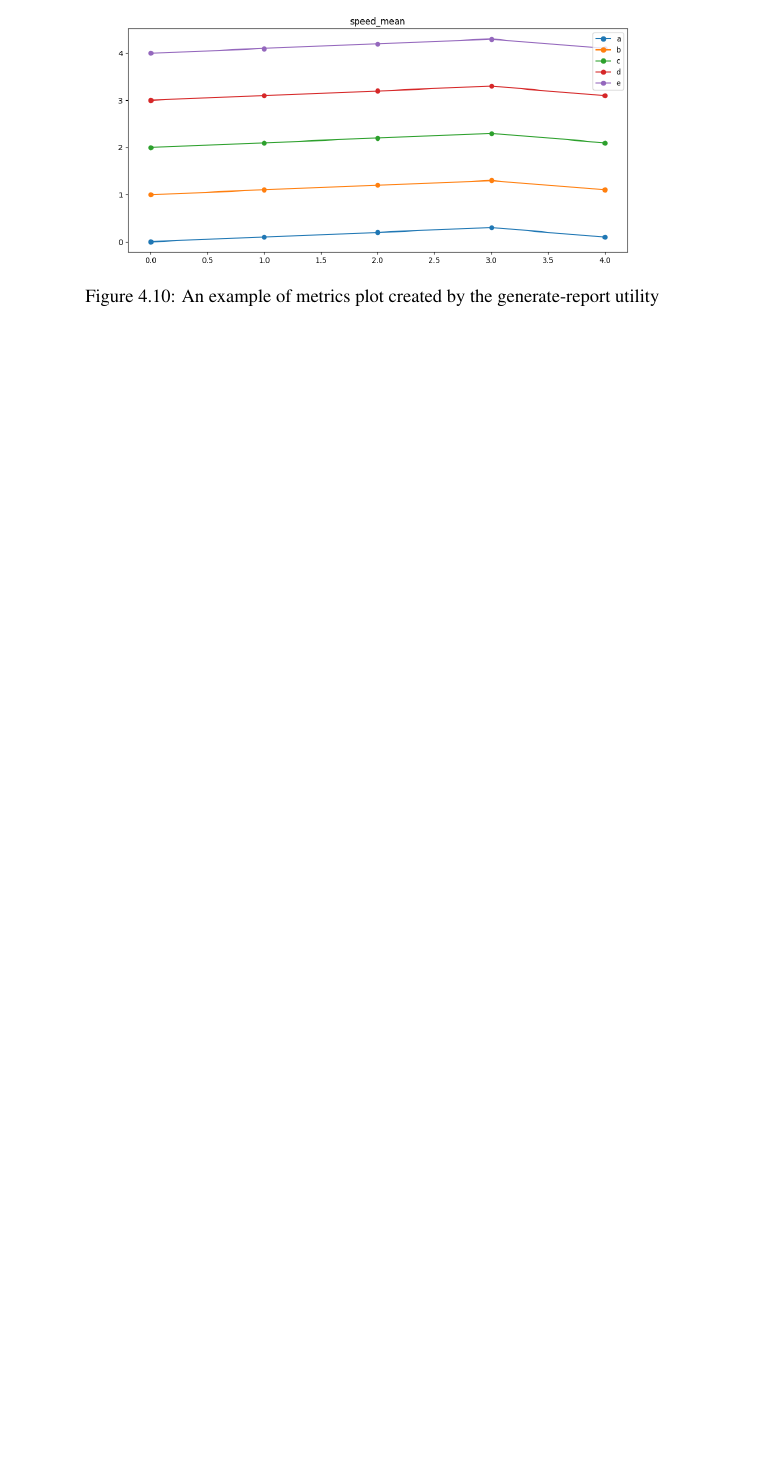
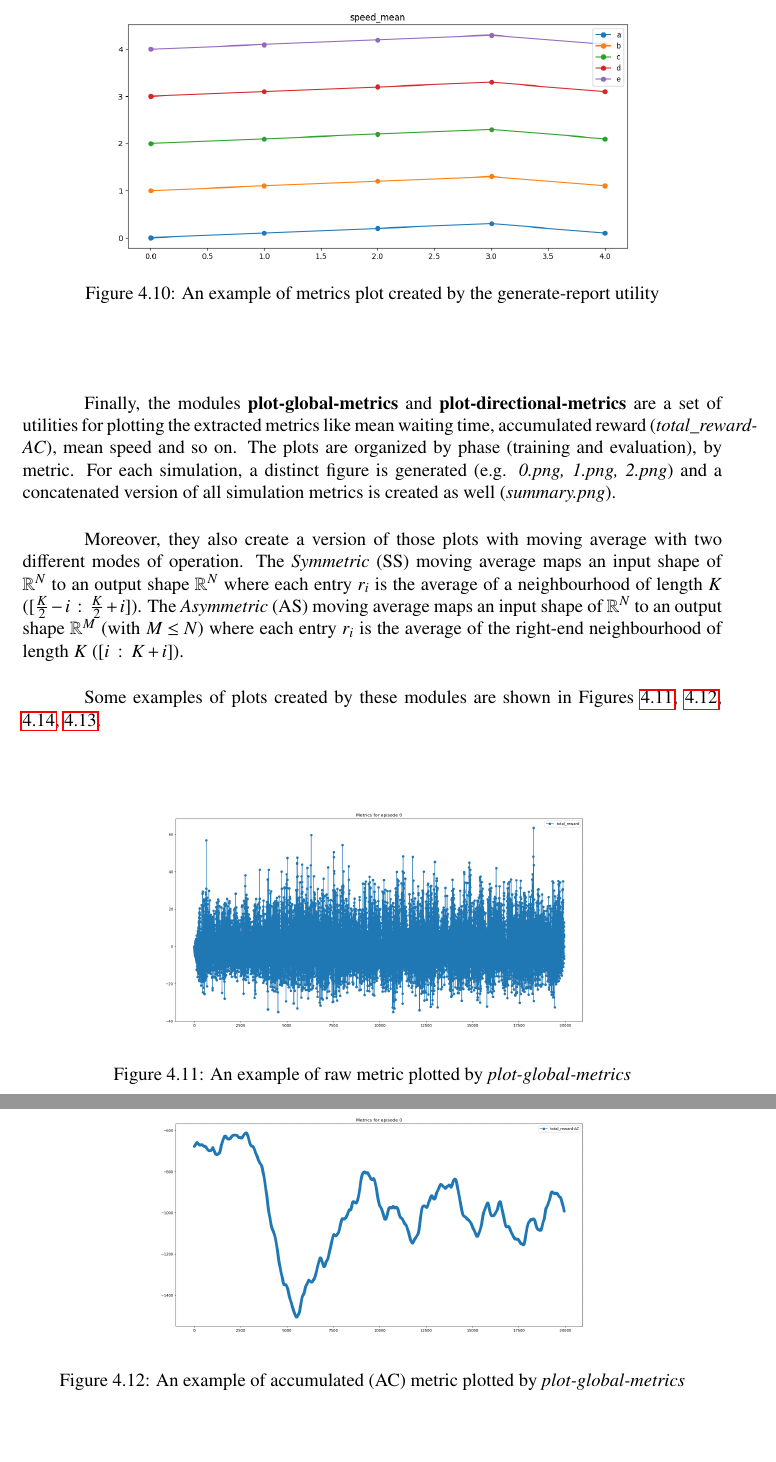
Before and after one commit to frefolli/master-thesis, a LaTeX thesis (thesis.tex, which reads chapters/fasters-and-tools.tex): part of page 64 of 70 before the commit and two parts of pages 65 and 66 of 72 after it, the two joined at a grey line, cut so that both start at the same text, the shorter picture padded with empty space. Compiled offline with pdfLaTeX.

Commit message:
plotters

```diff
--- a/chapters/fasters-and-tools.tex
+++ b/chapters/fasters-and-tools.tex
@@ -1116,3 +1121,18 @@ Otherwise, a slight metric difference would lead to an unfair advantage.
 {\putsubimage{figures/generate-report-bars.png}{An example of Bar plot created by the generate-report utility}{fig:generate-report-bars}{0.45}{1.0}}
 {\putsubimage{figures/generate-report-leaderboards.png}{An example of Leaderboard plot created by the generate-report utility}{fig:generate-report-leaderboards}{0.45}{1.0}}
 \putimage{figures/generate-report-plots.png}{An example of metrics plot created by the generate-report utility}{fig:generate-report-plots}{0.75}
+
+Finally, the modules \textbf{plot-global-metrics} and \textbf{plot-directional-metrics} are a set of utilities for plotting the extracted metrics like mean waiting time, accumulated reward (\textit{total\_reward-AC}), mean speed and so on.
+The plots are organized by phase (training and evaluation), by metric. For each simulation, a distinct figure is generated (e.g. \textit{0.png, 1.png, 2.png}) and a concatenated version of all simulation metrics is created as well (\textit{summary.png}).
+
+Moreover, they also create a version of those plots with moving average with two different modes of operation.
+The \textit{Symmetric} (SS) moving average maps an input shape of $\mathbb{R}^N$ to an output shape $\mathbb{R}^N$ where each entry $r_i$ is the average of a neighbourhood of length $K$ ($[\frac K 2 - i \; : \; \frac K 2 + i]$).
+The \textit{Asymmetric} (AS) moving average maps an input shape of $\mathbb{R}^N$ to an output shape $\mathbb{R}^M$ (with $M \leq N$) where each entry $r_i$ is the average of the right-end neighbourhood of length $K$ ($[i \; : \; K + i]$).
+
+Some examples of plots created by these modules are shown in Figures \ref{fig:plotting-metrics-raw}, \ref{fig:plotting-metrics-ac}, \ref{fig:plotting-metrics-as}, \ref{fig:plotting-metrics-ss}.
+
+\putimage{figures/plotting-metrics-raw.png}{An example of raw metric plotted by \textit{plot-global-metrics}}{fig:plotting-metrics-raw}{0.75}
+\putimage{figures/plotting-metrics-ac.png}{An example of accumulated (AC) metric plotted by \textit{plot-global-metrics}}{fig:plotting-metrics-ac}{0.75}
+
+\putimage{figures/plotting-metrics-ss.png}{An example of symmetric smoothed (SS) metric plotted by \textit{plot-global-metrics}}{fig:plotting-metrics-ss}{0.75}
+\putimage{figures/plotting-metrics-as.png}{An example of asymmetric smoothed (AS) metric plotted by \textit{plot-global-metrics}}{fig:plotting-metrics-as}{0.75}
```
Also changed, not shown: figures/plotting-metrics-ac.png (added), figures/plotting-metrics-as.png (added), figures/plotting-metrics-raw.png (added), figures/plotting-metrics-ss.png (added), chapters/fasters-and-tools.tex (5 more changed lines).
